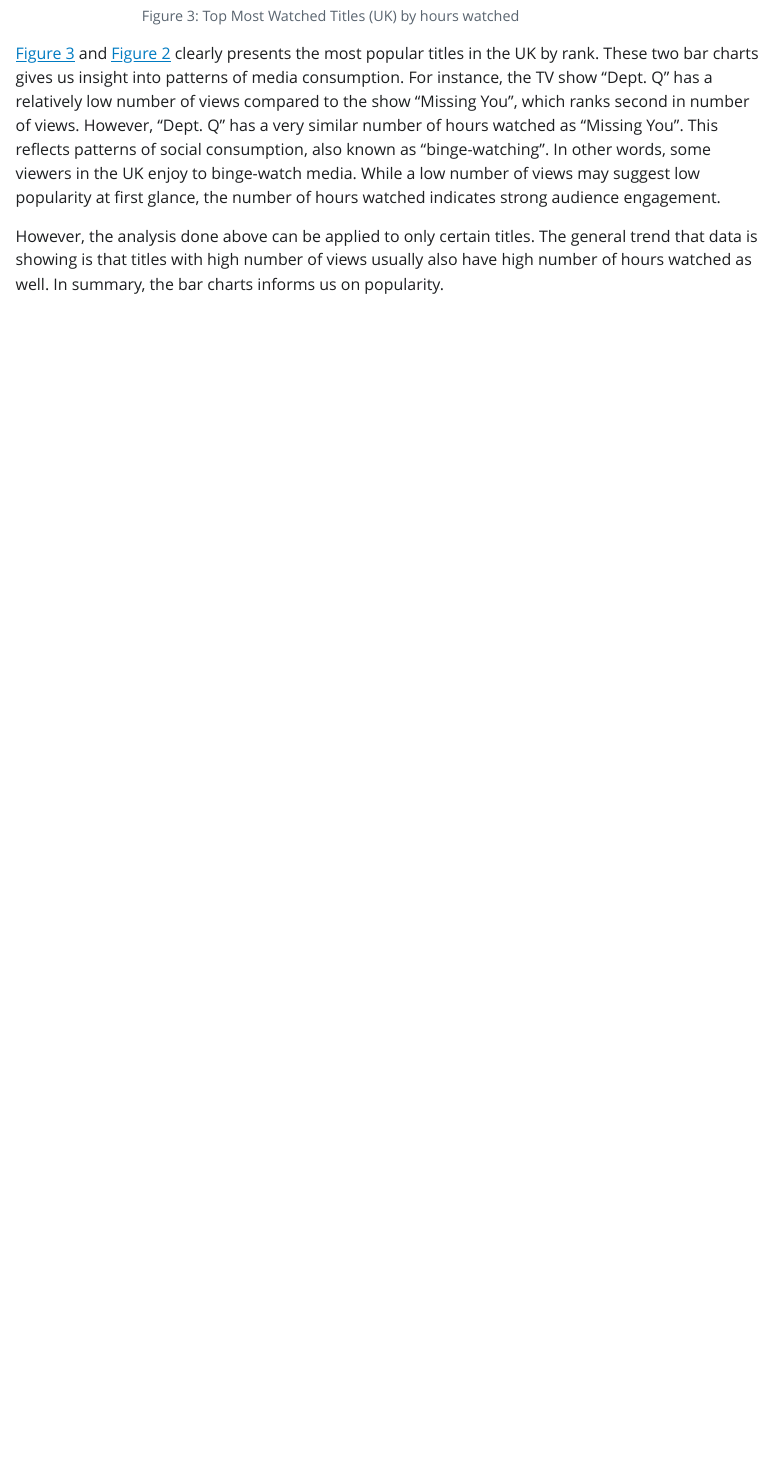
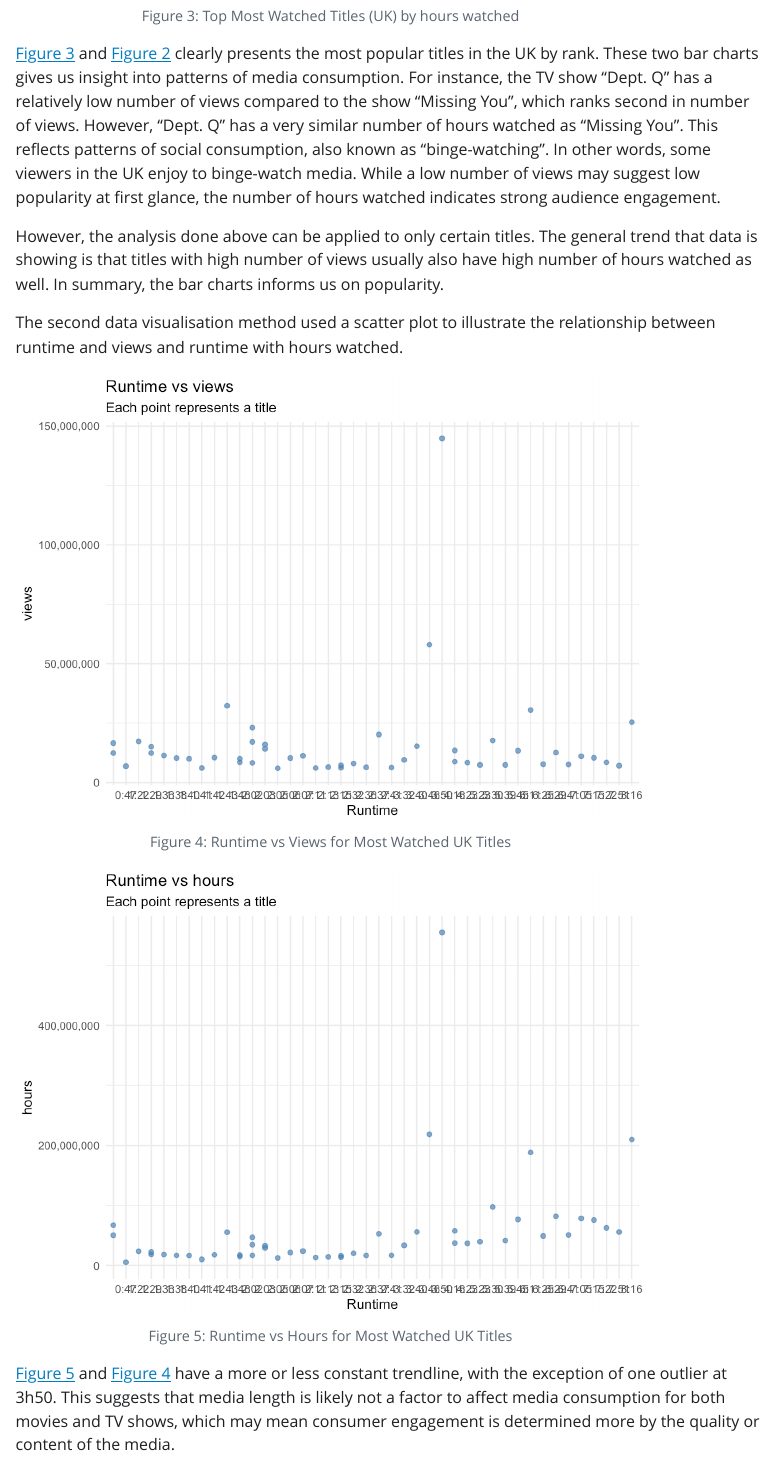
Before and after one commit to evelynkim04/SOCS0100_Assessment2, a Quarto document (quartofile.qmd): the page in a window 1100 px wide, from 3460 px down. The pictures show the output file quartofile.html that the author committed with the source, opened offline; Quarto's library style sheets are replaced by a plain one without menus; long lines of code are wrapped.

Commit message:
scatter analysis done

````diff
--- a/mostwatched_data.csv
+++ b/mostwatched_data.csv
@@ -17,8 +17,8 @@
 16,"Departure    season 1","TV Show","2019","Drama","57,700,000","4:16","13,500,000"
 17,"A Discovery of Witches  season 1","TV Show","2018","Science Fiction","76,800,000","5:45","13,400,000"
 18,"Ghosts  season 1","TV Show","2021","","82,000,000","6:29","12,600,000"
-19,"The Search For Instagram's Worst Con Artist  season 1","TV Show","2023","Documentary","18,400,000","1:29","12,400,000"
-20,"Peppa Pig  season 2","TV Show","2004","Animation","50,400,000","","12,400,000"
+19,"Peppa Pig  season 2","TV Show","2004","Animation","50,400,000","","12,400,000"
+20,"The Search For Instagram's Worst Con Artist  season 1","TV Show","2023","Documentary","18,400,000","1:29","12,400,000"
 21,"That Christmas","Movie","2024","Animation","18,200,000","1:36","11,400,000"
 22,"Pride & Prejudice","Movie","2005","Romance","24,000,000","2:07","11,300,000"
 23,"Million Dollar Secret    season 1","TV Show","2025","Reality-Show","78,600,000","7:05","11,100,000"
--- a/quartofile.qmd
+++ b/quartofile.qmd
@@ -219,3 +219,12 @@ df %>%
 @fig-bar-chart-hours and @fig-bar-chart-views clearly presents the most popular titles in the UK by rank. These two bar charts gives us insight into patterns of media consumption. For instance, the TV show "Dept. Q" has a relatively low number of views compared to the show "Missing You", which ranks second in number of views. However, "Dept. Q" has a very similar number of hours watched as "Missing You". This reflects patterns of social consumption, also known as "binge-watching". In other words, some viewers in the UK enjoy to binge-watch media. While a low number of views may suggest low popularity at first glance, the number of hours watched indicates strong audience engagement.
 
 However, the analysis done above can be applied to only certain titles. The general trend that data is showing is that titles with high number of views usually also have high number of hours watched as well. In summary, the bar charts informs us on popularity.
+
+The second data visualisation method used a scatter plot to illustrate the relationship between runtime and views and runtime with hours watched.
+
+```{r}
+#| label: fig-scatter-runtime-views
+#| fig-cap: "Runtime vs Views for Most Watched UK Titles"
+#| echo: false
+#| message: false
+#| warning: false
@@ -221,0 +236,16 @@ However, the analysis done above can be applied to only certain titles. The gene
+df <- read.csv("mostwatched_data.csv")
+
+df <- df %>%
+  mutate(
+    views = as.numeric(gsub(",", "", sub("\\s.*", "", views))),
+    hours = as.numeric(gsub(",", "", sub("\\s.*", "", hours))),
+    rank = as.numeric(rank)
+  )
+
+# Choose what to plot
+scatter_variable <- "views"
+
+df %>%
+  ggplot(aes(
+    x = runtime,
+    y = .data[[scatter_variable]]
@@ -221,0 +257,14 @@ However, the analysis done above can be applied to only certain titles. The gene
+    x = "Runtime",
+    y = scatter_variable,
+    title = paste("Runtime vs", scatter_variable),
+    subtitle = "Each point represents a title"
+  ) +
+  theme_minimal()
+```
+
+```{r}
+#| label: fig-scatter-runtime-hours
+#| fig-cap: "Runtime vs Hours for Most Watched UK Titles"
+#| echo: false
+#| message: false
+#| warning: false
@@ -221,0 +276,16 @@ However, the analysis done above can be applied to only certain titles. The gene
+df <- read.csv("mostwatched_data.csv")
+
+df <- df %>%
+  mutate(
+    views = as.numeric(gsub(",", "", sub("\\s.*", "", views))),
+    hours = as.numeric(gsub(",", "", sub("\\s.*", "", hours))),
+    rank = as.numeric(rank)
+  )
+
+# Choose what to plot
+scatter_variable <- "hours"
+
+df %>%
+  ggplot(aes(
+    x = runtime,
+    y = .data[[scatter_variable]]
@@ -221,0 +297,9 @@ However, the analysis done above can be applied to only certain titles. The gene
+    x = "Runtime",
+    y = scatter_variable,
+    title = paste("Runtime vs", scatter_variable),
+    subtitle = "Each point represents a title"
+  ) +
+  theme_minimal()
+```
+
+@fig-scatter-runtime-hours and @fig-scatter-runtime-views have a more or less constant trendline, with the exception of one outlier at 3h50. This suggests that media length is likely not a factor to affect media consumption for both movies and TV shows, which may mean consumer engagement is determined more by the quality or content of the media.
````
Also changed, not shown: quartofile.html, quartofile_files/figure-html/fig-scatter-runtime-hours-1.png (added), quartofile_files/figure-html/fig-scatter-runtime-views-1.png (added), quartofile.qmd (20 more changed lines).
